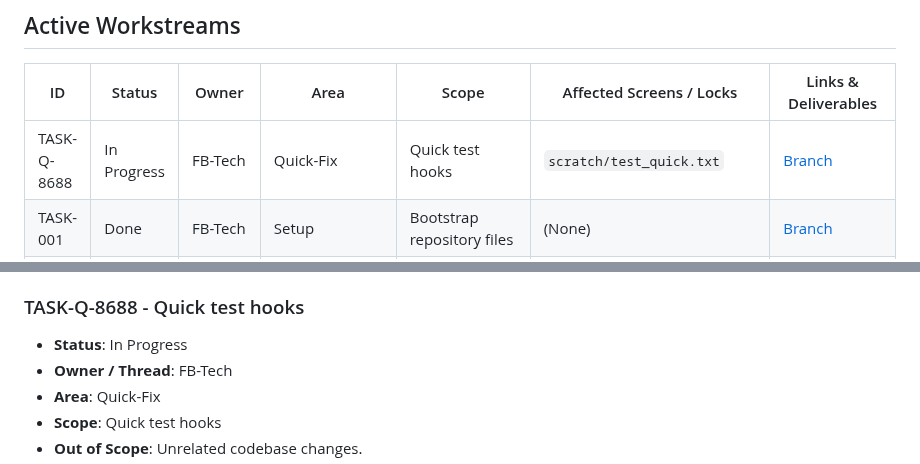
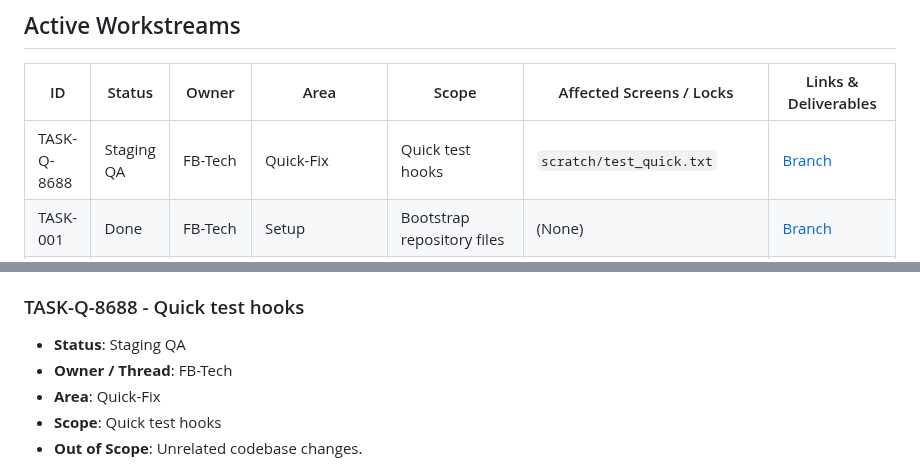
Before and after one commit to friedbeef1/fb-lane-coordination, a Markdown page: PROJECT_BOARD.md, 2 parts joined by grey strips. GitHub-like rendering.

Commit message:
docs: submit TASK-Q-8688 for staging qa

```diff
--- a/PROJECT_BOARD.md
+++ b/PROJECT_BOARD.md
@@ -13,7 +13,7 @@
 
 | ID | Status | Owner | Area | Scope | Affected Screens / Locks | Links & Deliverables |
 |---|---|---|---|---|---|---|
-| TASK-Q-8688 | In Progress | FB-Tech | Quick-Fix | Quick test hooks | `scratch/test_quick.txt` | [Branch](https://github.com/friedbeef1/fb-lane-coordination/tree/quick/TASK-Q-8688-quick-test-hooks) |
+| TASK-Q-8688 | Staging QA | FB-Tech | Quick-Fix | Quick test hooks | `scratch/test_quick.txt` | [Branch](https://github.com/friedbeef1/fb-lane-coordination/tree/quick/TASK-Q-8688-quick-test-hooks) |
 | TASK-001 | Done | FB-Tech | Setup | Bootstrap repository files | (None) | [Branch](https://github.com/example/repo/tree/main) |
 | TASK-002 | Ready | FB-Tech | Core | Implement user authentication endpoints | `src/auth.ts`, `src/db.ts` | (None) |
 | TASK-003 | Ready | FB-Design | UI | Design responsive dashboard navigation | `src/navigation.css` | (None) |
@@ -238,7 +238,7 @@
 
 
 ### TASK-Q-8688 - Quick test hooks
-*   **Status**: In Progress
+*   **Status**: Staging QA
 *   **Owner / Thread**: FB-Tech
 *   **Area**: Quick-Fix
 *   **Scope**: Quick test hooks
```
